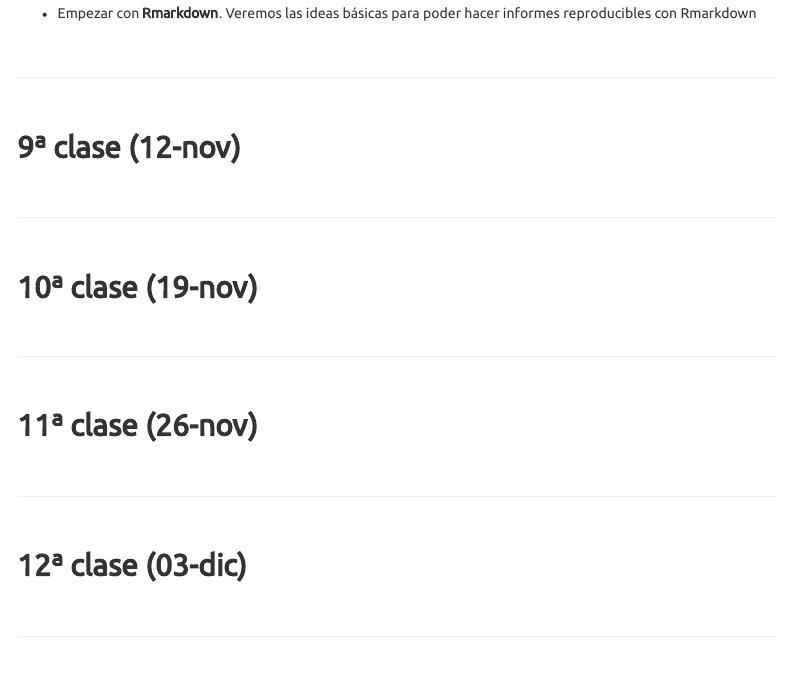
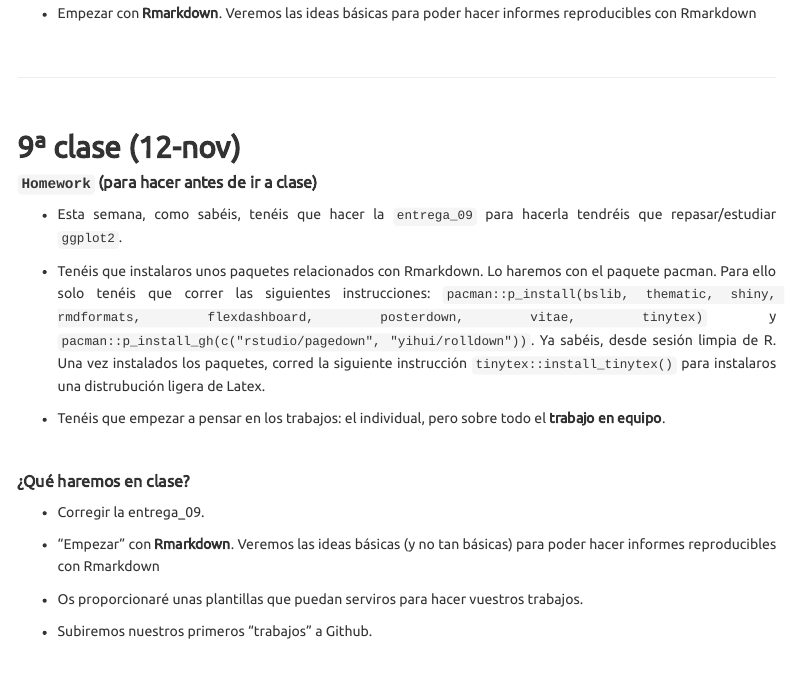
Before and after one commit to perezp44/intro-ds-21-22-web, an R Markdown document (03-calendario.Rmd): the page in a window 1100 px wide, from 5340 px down. Rendered offline with R 4.5, knitr and Pandoc, with nearby package versions; a font, style sheet, LaTeX package, included part or bibliography that could not be used is replaced or left out; menus at the side of the page are left out.

Commit message:
clase 09

```diff
--- a/03-calendario.Rmd
+++ b/03-calendario.Rmd
@@ -325,6 +325,31 @@ Too much for the first class? Igual sí. Al final veremos lo que podamos.
 ## 9ª clase (12-nov)
 
 
+##### **`Homework`** (para hacer antes de ir a clase)
+
+- Esta semana, como sabéis, tenéis que hacer la `entrega_09` para hacerla tendréis que repasar/estudiar `ggplot2`.
+
+- Tenéis que instalaros unos paquetes relacionados con Rmarkdown. Lo haremos con el paquete pacman. Para ello solo tenéis que correr las siguientes instrucciones: `pacman::p_install(bslib, thematic, shiny, rmdformats, flexdashboard, posterdown, vitae, tinytex)` y `pacman::p_install_gh(c("rstudio/pagedown", "yihui/rolldown"))`. Ya sabéis, desde sesión limpia de R. Una vez instalados los paquetes, corred la siguiente instrucción `tinytex::install_tinytex()` para instalaros una distrubución ligera de Latex.
+
+
+- Tenéis que empezar a pensar en los trabajos: el individual, pero sobre todo el **trabajo en equipo**.
+
+
+<br>
+
+##### ¿Qué haremos en clase?
+
+- Corregir la entrega_09.
+
+- "Empezar" con **Rmarkdown**. Veremos las ideas básicas (y no tan básicas) para poder hacer informes reproducibles con Rmarkdown
+
+- Os proporcionaré unas plantillas que puedan serviros para hacer vuestros trabajos.
+
+- Subiremos nuestros primeros "trabajos" a Github.
+
+
+
+
 <br>
 
 -----------------------
```
Also changed, not shown: slides/slides_07_rmarkdown.html, 3 other files.
